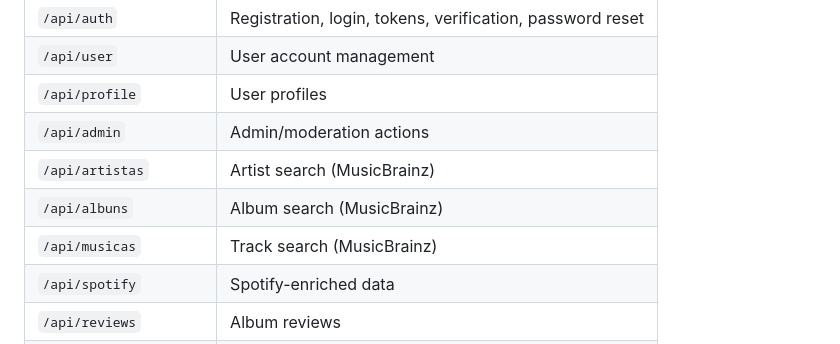
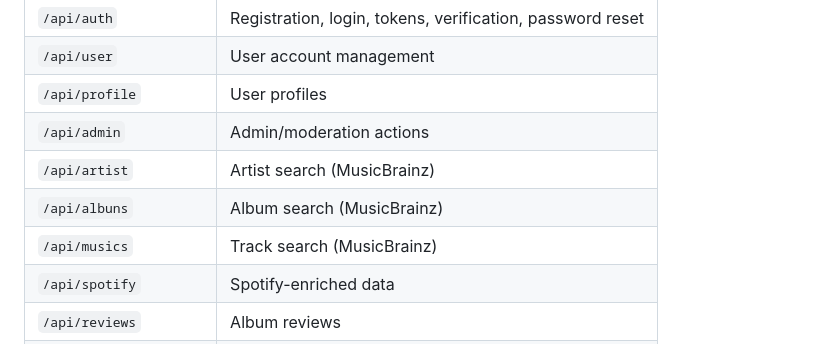
Before and after one commit to Henrique-Montrezor/myCDrecords-API, a Markdown page: README.md, the part around the change. GitHub-like rendering.

Commit message:
Fix API endpoint names in README

```diff
--- a/README.md
+++ b/README.md
@@ -125,9 +125,9 @@ All routes are mounted under `/api`. Explore and try them via the Swagger UI at
 | `/api/user` | User account management |
 | `/api/profile` | User profiles |
 | `/api/admin` | Admin/moderation actions |
-| `/api/artistas` | Artist search (MusicBrainz) |
+| `/api/artist` | Artist search (MusicBrainz) |
 | `/api/albuns` | Album search (MusicBrainz) |
-| `/api/musicas` | Track search (MusicBrainz) |
+| `/api/musics` | Track search (MusicBrainz) |
 | `/api/spotify` | Spotify-enriched data |
 | `/api/reviews` | Album reviews |
 | `/api/social` | Follows and votes |
```
